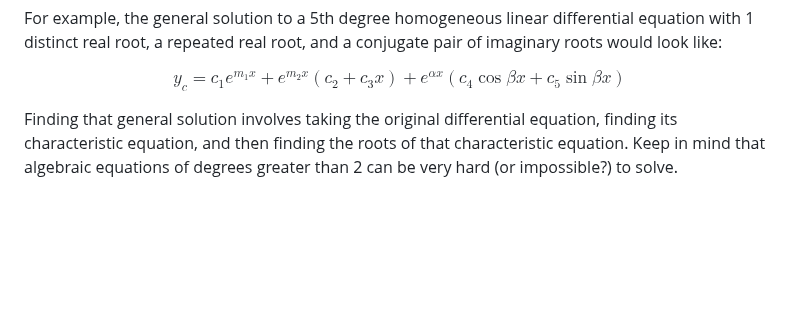
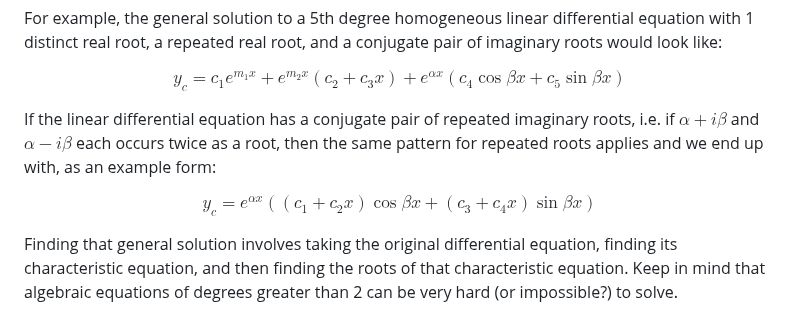
Before and after one commit to jhobbs/mathnotes, a Markdown page: ode/chapter 04 - linear differential equations of order greater than one/lesson 20 - solution of the homogeneous linear differential equation of order n with constant coefficients.md, the part around the change. Rendered like a GitHub page; blank space fills up the shorter version.

Commit message:
Update lesson 20 - solution of the homogeneous linear differential equation of order n with constant coefficients.md
add a note about repeated imiginary roots of the characteristic equation

```diff
--- a/ode/chapter 04 - linear differential equations of order greater than one/lesson 20 - solution of the homogeneous linear differential equation of order n with constant coefficients.md
+++ b/ode/chapter 04 - linear differential equations of order greater than one/lesson 20 - solution of the homogeneous linear differential equation of order n with constant coefficients.md
@@ -54,5 +54,8 @@ For example, the general solution to a 5th degree homogeneous linear differentia
 
 $$ y_c = c_1 e^{m_1 x} + e^{m_2 x}(c_2 + c_3x) + e^{\alpha x}(c_4\cos\beta x + c_5\sin\beta x) $$
 
+If the linear differential equation has a conjugate pair of repeated imaginary roots, i.e. if $\alpha + i \beta$ and $\alpha - i \beta$ each occurs twice as a root, then the same pattern for repeated roots applies and we end up with, as an example form:
+
+$$ y_c = e^{\alpha x} ((c_1 + c_2 x) \cos{\beta x} + (c_3 + c_4 x) \sin{\beta x}) $$
 
 Finding that general solution involves taking the original differential equation, finding its characteristic equation, and then finding the roots of that characteristic equation. Keep in mind that algebraic equations of degrees greater than 2 can be very hard (or impossible?) to solve.
```
